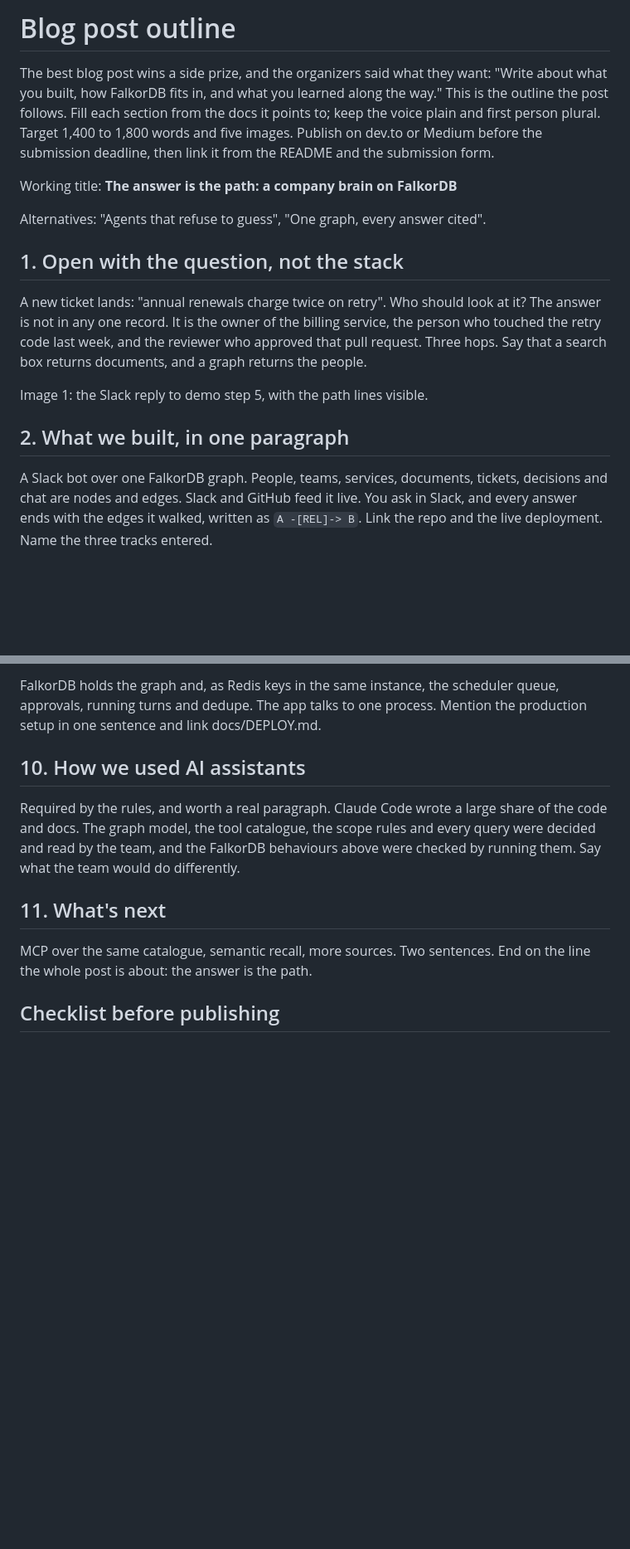
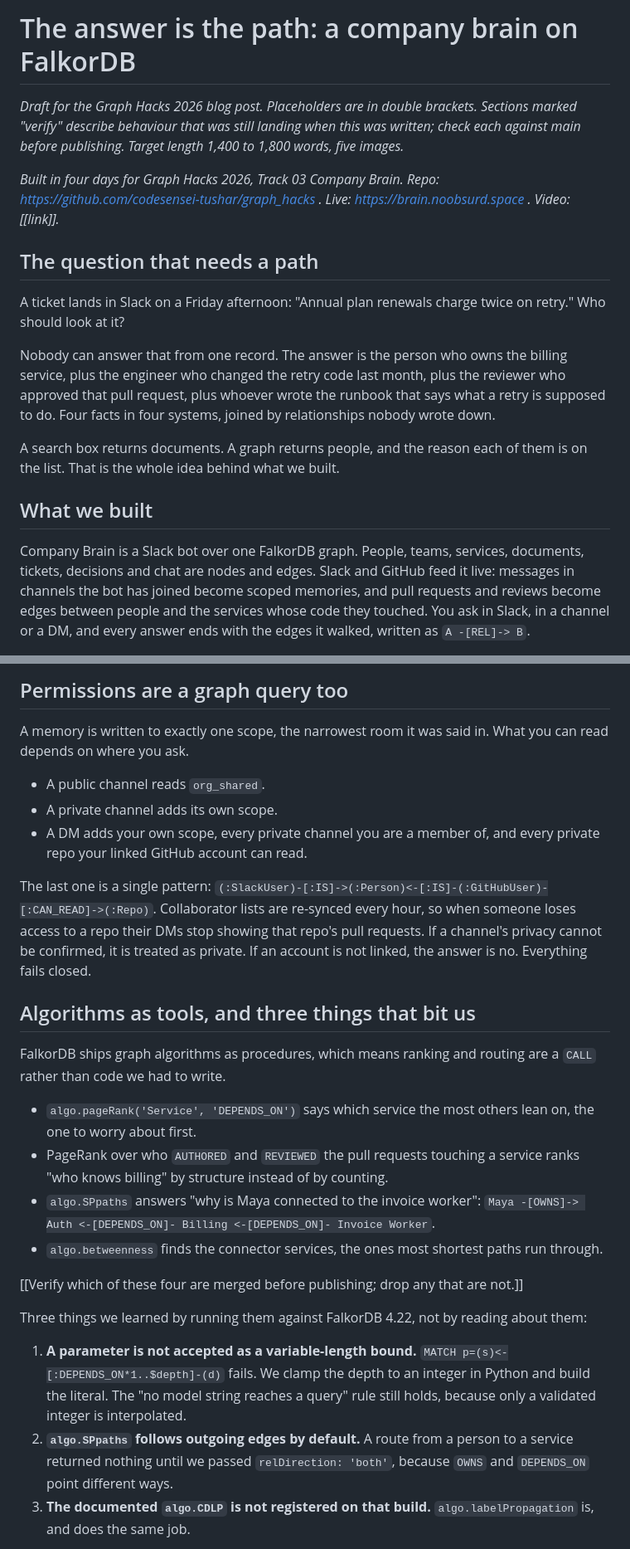
Before and after one commit to codesensei-tushar/graph_hacks, a Markdown page: docs/BLOG.md, 2 parts joined by grey strips. Shown at 83% size. Drawn GitHub-style; blank space fills up the shorter version.

Commit message:
Blog: draft the post body from the outline, with placeholders for screenshots and unmerged behaviour.

```diff
--- a/docs/BLOG.md
+++ b/docs/BLOG.md
@@ -1,18 +1,18 @@
-# Blog post outline
+# The answer is the path: a company brain on FalkorDB
 
-The best blog post wins a side prize, and the organizers said what they want: "Write about what you built, how FalkorDB fits in, and what you learned along the way." This is the outline the post follows. Fill each section from the docs it points to; keep the voice plain and first person plural. Target 1,400 to 1,800 words and five images. Publish on dev.to or Medium before the submission deadline, then link it from the README and the submission form.
+*Draft for the Graph Hacks 2026 blog post. Placeholders are in double brackets. Sections marked "verify" describe behaviour that was still landing when this was written; check each against main before publishing. Target length 1,400 to 1,800 words, five images.*
 
-Working title: **The answer is the path: a company brain on FalkorDB**
+*Built in four days for Graph Hacks 2026, Track 03 Company Brain. Repo: https://github.com/codesensei-tushar/graph_hacks . Live: https://brain.noobsurd.space . Video: [[link]].*
 
-Alternatives: "Agents that refuse to guess", "One graph, every answer cited".
+## The question that needs a path
 
-## 1. Open with the question, not the stack
+A ticket lands in Slack on a Friday afternoon: "Annual plan renewals charge twice on retry." Who should look at it?
 
-A new ticket lands: "annual renewals charge twice on retry". Who should look at it? The answer is not in any one record. It is the owner of the billing service, the person who touched the retry code last week, and the reviewer who approved that pull request. Three hops. Say that a search box returns documents, and a graph returns the people.
+Nobody can answer that from one record. The answer is the person who owns the billing service, plus the engineer who changed the retry code last month, plus the reviewer who approved that pull request, plus whoever wrote the runbook that says what a retry is supposed to do. Four facts in four systems, joined by relationships nobody wrote down.
 
-Image 1: the Slack reply to demo step 5, with the path lines visible.
+A search box returns documents. A graph returns people, and the reason each of them is on the list. That is the whole idea behind what we built.
 
-## 2. What we built, in one paragraph
+## What we built
 
-A Slack bot over one FalkorDB graph. People, teams, services, documents, tickets, decisions and chat are nodes and edges. Slack and GitHub feed it live. You ask in Slack, and every answer ends with the edges it walked, written as `A -[REL]-> B`. Link the repo and the live deployment. Name the three tracks entered.
+Company Brain is a Slack bot over one FalkorDB graph. People, teams, services, documents, tickets, decisions and chat are nodes and edges. Slack and GitHub feed it live: messages in channels the bot has joined become scoped memories, and pull requests and reviews become edges between people and the services whose code they touched. You ask in Slack, in a channel or a DM, and every answer ends with the edges it walked, written as `A -[REL]-> B`.
 
@@ -56,12 +57,28 @@ We did not add vector search. An embedding model would have added a gigabyte to
 
-FalkorDB holds the graph and, as Redis keys in the same instance, the scheduler queue, approvals, running turns and dedupe. The app talks to one process. Mention the production setup in one sentence and link docs/DEPLOY.md.
+## Permissions are a graph query too
 
-## 10. How we used AI assistants
+A memory is written to exactly one scope, the narrowest room it was said in. What you can read depends on where you ask.
 
-Required by the rules, and worth a real paragraph. Claude Code wrote a large share of the code and docs. The graph model, the tool catalogue, the scope rules and every query were decided and read by the team, and the FalkorDB behaviours above were checked by running them. Say what the team would do differently.
+- A public channel reads `org_shared`.
+- A private channel adds its own scope.
+- A DM adds your own scope, every private channel you are a member of, and every private repo your linked GitHub account can read.
 
-## 11. What's next
+The last one is a single pattern: `(:SlackUser)-[:IS]->(:Person)<-[:IS]-(:GitHubUser)-[:CAN_READ]->(:Repo)`. Collaborator lists are re-synced every hour, so when someone loses access to a repo their DMs stop showing that repo's pull requests. If a channel's privacy cannot be confirmed, it is treated as private. If an account is not linked, the answer is no. Everything fails closed.
 
-MCP over the same catalogue, semantic recall, more sources. Two sentences. End on the line the whole post is about: the answer is the path.
+## Algorithms as tools, and three things that bit us
 
-## Checklist before publishing
+FalkorDB ships graph algorithms as procedures, which means ranking and routing are a `CALL` rather than code we had to write.
+
+- `algo.pageRank('Service', 'DEPENDS_ON')` says which service the most others lean on, the one to worry about first.
+- PageRank over who `AUTHORED` and `REVIEWED` the pull requests touching a service ranks "who knows billing" by structure instead of by counting.
+- `algo.SPpaths` answers "why is Maya connected to the invoice worker": `Maya -[OWNS]-> Auth <-[DEPENDS_ON]- Billing <-[DEPENDS_ON]- Invoice Worker`.
+- `algo.betweenness` finds the connector services, the ones most shortest paths run through.
+
+[[Verify which of these four are merged before publishing; drop any that are not.]]
+
+Three things we learned by running them against FalkorDB 4.22, not by reading about them:
+
+1. **A parameter is not accepted as a variable-length bound.** `MATCH p=(s)<-[:DEPENDS_ON*1..$depth]-(d)` fails. We clamp the depth to an integer in Python and build the literal. The "no model string reaches a query" rule still holds, because only a validated integer is interpolated.
+2. **`algo.SPpaths` follows outgoing edges by default.** A route from a person to a service returned nothing until we passed `relDirection: 'both'`, because `OWNS` and `DEPENDS_ON` point different ways.
+3. **The documented `algo.CDLP` is not registered on that build.** `algo.labelPropagation` is, and does the same job.
+
```
Also changed, not shown: other parts of docs/BLOG.md (+60 -22 lines).
